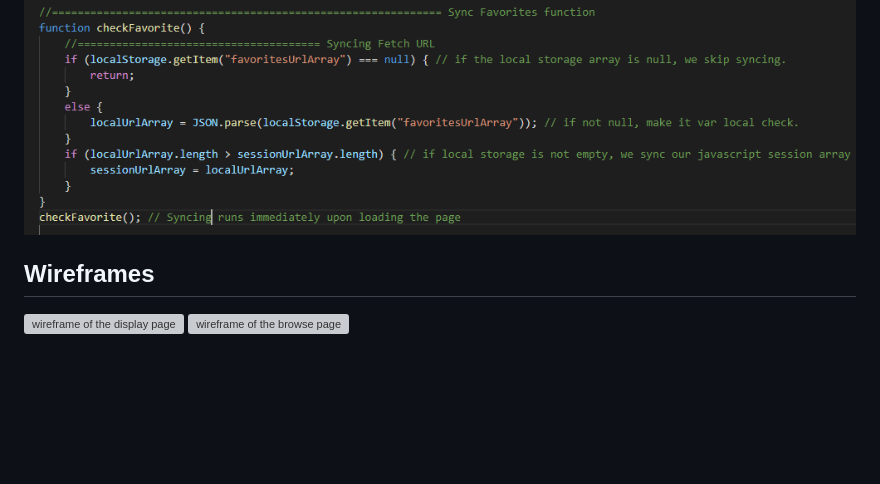
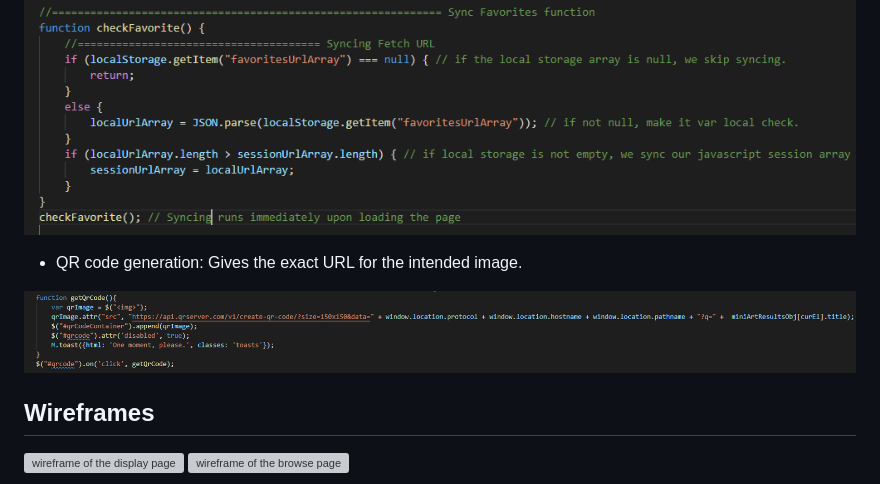
Before and after one commit to argibson02/3d-gallery-walk, a Markdown page: README.md, the part around the change. Drawn GitHub-style; pictures changed too: assets/images/qr-generation.png (added); blank space fills up the shorter version; grey boxes are pictures that could not be loaded.

```diff
--- a/README.md
+++ b/README.md
@@ -137,6 +137,10 @@ Any modern internet browser will do!
 ![code for storage syncing](./assets/images/storage-syncing.png)
 
 
+* QR code generation: Gives the exact URL for the intended image.
+
+![code for qr code generation](./assets/images/qr-generation.png)
+
 
 
 ## Wireframes
```
